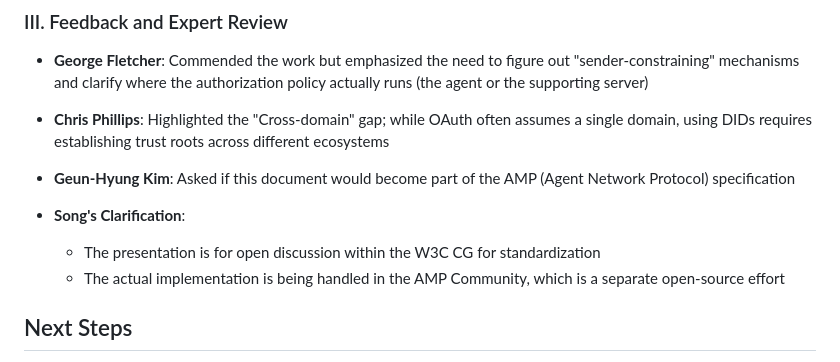
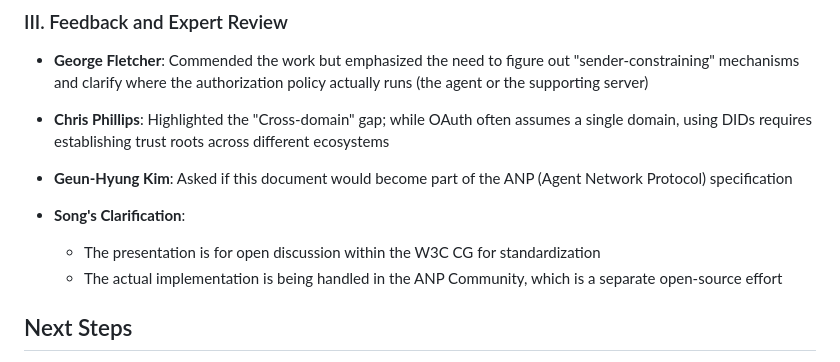
Before and after one commit to w3c-cg/ai-agent-protocol, a Markdown page: meetings/2026-01-28.md, the part around the change. GitHub-like rendering.

Commit message:
modify meeting summary

```diff
--- a/meetings/2026-01-28.md
+++ b/meetings/2026-01-28.md
@@ -67,11 +67,11 @@ Sean Zhang presented a research document exploring how to integrate DID into exi
 
 - **Chris Phillips**: Highlighted the "Cross-domain" gap; while OAuth often assumes a single domain, using DIDs requires establishing trust roots across different ecosystems
 
-- **Geun-Hyung Kim**: Asked if this document would become part of the AMP (Agent Network Protocol) specification
+- **Geun-Hyung Kim**: Asked if this document would become part of the ANP (Agent Network Protocol) specification
 
 - **Song's Clarification**:
   - The presentation is for open discussion within the W3C CG for standardization
-  - The actual implementation is being handled in the AMP Community, which is a separate open-source effort
+  - The actual implementation is being handled in the ANP Community, which is a separate open-source effort
 
 ## Next Steps
 
```
